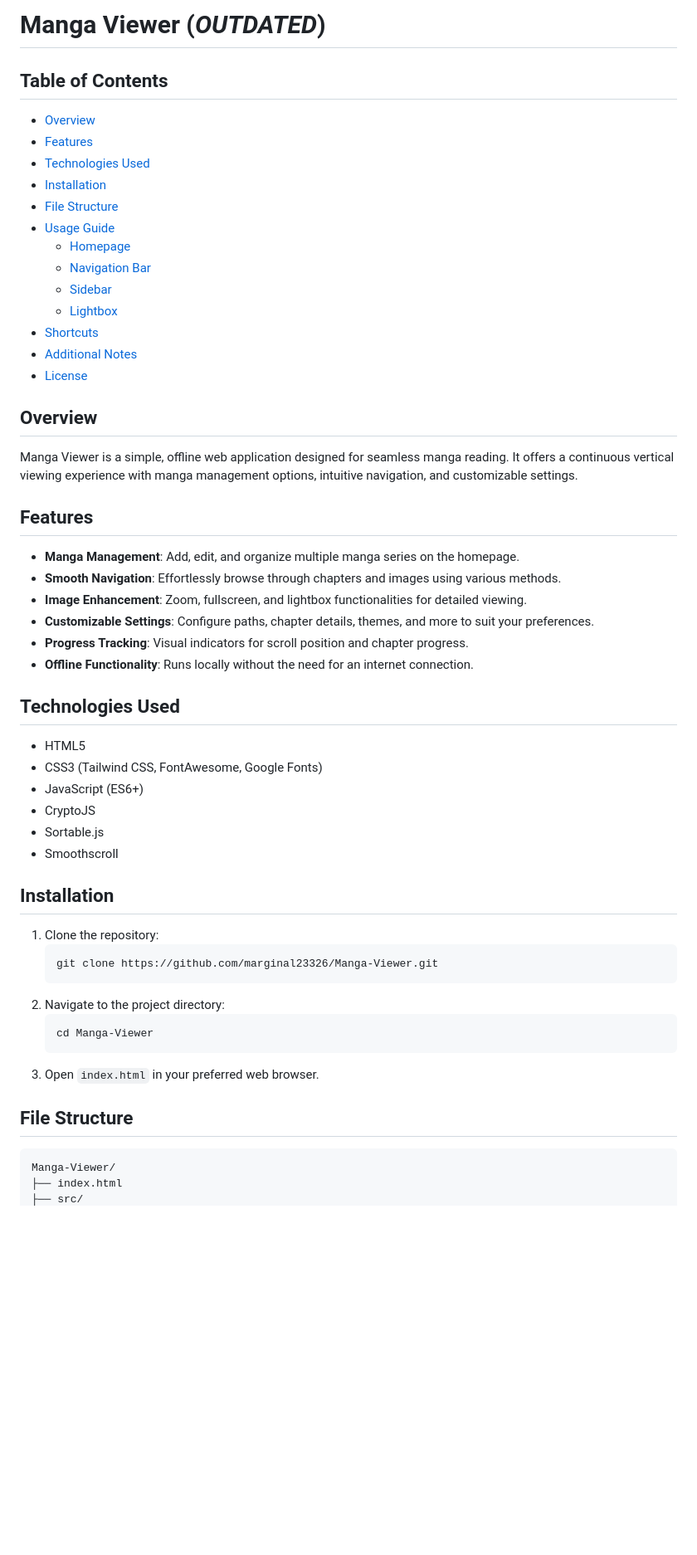
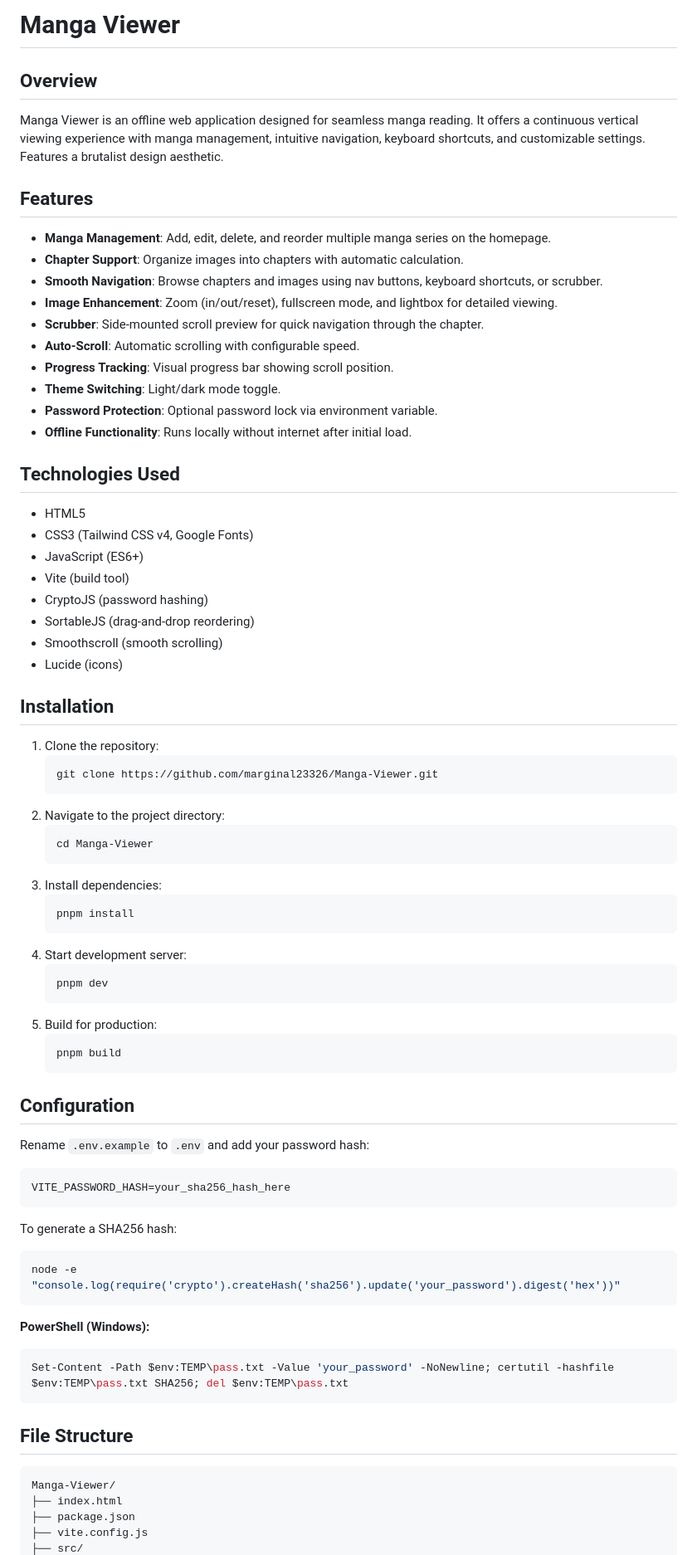
Before and after one commit to marginal23326/Manga-Viewer, a Markdown page: README.md, the part around one of its changes. Shown at 83% size. Rendered like a GitHub page; blank space fills up the shorter version.

Commit message:
chore: refresh project README

````diff
--- a/README.md
+++ b/README.md
@@ -1,42 +1,32 @@
-# Manga Viewer (_OUTDATED_)
-
-## Table of Contents
-
-- [Overview](#overview)
-- [Features](#features)
-- [Technologies Used](#technologies-used)
-- [Installation](#installation)
-- [File Structure](#file-structure)
-- [Usage Guide](#usage-guide)
-    - [Homepage](#homepage)
-    - [Navigation Bar](#navigation-bar)
-    - [Sidebar](#sidebar)
-    - [Lightbox](#lightbox)
-- [Shortcuts](#shortcuts)
-- [Additional Notes](#additional-notes)
-- [License](#license)
+# Manga Viewer
 
 ## Overview
 
-Manga Viewer is a simple, offline web application designed for seamless manga reading. It offers a continuous vertical viewing experience with manga management options, intuitive navigation, and customizable settings.
+Manga Viewer is an offline web application designed for seamless manga reading. It offers a continuous vertical viewing experience with manga management, intuitive navigation, keyboard shortcuts, and customizable settings. Features a brutalist design aesthetic.
 
 ## Features
 
-- **Manga Management**: Add, edit, and organize multiple manga series on the homepage.
-- **Smooth Navigation**: Effortlessly browse through chapters and images using various methods.
-- **Image Enhancement**: Zoom, fullscreen, and lightbox functionalities for detailed viewing.
-- **Customizable Settings**: Configure paths, chapter details, themes, and more to suit your preferences.
-- **Progress Tracking**: Visual indicators for scroll position and chapter progress.
-- **Offline Functionality**: Runs locally without the need for an internet connection.
+- **Manga Management**: Add, edit, delete, and reorder multiple manga series on the homepage.
+- **Chapter Support**: Organize images into chapters with automatic calculation.
+- **Smooth Navigation**: Browse chapters and images using nav buttons, keyboard shortcuts, or scrubber.
+- **Image Enhancement**: Zoom (in/out/reset), fullscreen mode, and lightbox for detailed viewing.
+- **Scrubber**: Side-mounted scroll preview for quick navigation through the chapter.
+- **Auto-Scroll**: Automatic scrolling with configurable speed.
+- **Progress Tracking**: Visual progress bar showing scroll position.
+- **Theme Switching**: Light/dark mode toggle.
+- **Password Protection**: Optional password lock via environment variable.
+- **Offline Functionality**: Runs locally without internet after initial load.
 
 ## Technologies Used
 
 - HTML5
-- CSS3 (Tailwind CSS, FontAwesome, Google Fonts)
+- CSS3 (Tailwind CSS v4, Google Fonts)
 - JavaScript (ES6+)
-- CryptoJS
-- Sortable.js
-- Smoothscroll
+- Vite (build tool)
+- CryptoJS (password hashing)
+- SortableJS (drag-and-drop reordering)
+- Smoothscroll (smooth scrolling)
+- Lucide (icons)
 
 ## Installation
 
@@ -48,11 +38,43 @@ Manga Viewer is a simple, offline web application designed for seamless manga re
     ```sh
     cd Manga-Viewer
     ```
-3. Open `index.html` in your preferred web browser.
+3. Install dependencies:
+    ```sh
+    pnpm install
+    ```
+4. Start development server:
+    ```sh
+    pnpm dev
+    ```
+5. Build for production:
+    ```sh
+    pnpm build
+    ```
+
+## Configuration
+
+Rename `.env.example` to `.env` and add your password hash:
+
+```sh
+VITE_PASSWORD_HASH=your_sha256_hash_here
+```
+
+To generate a SHA256 hash:
+
+```sh
+node -e "console.log(require('crypto').createHash('sha256').update('your_password').digest('hex'))"
+```
+
+**PowerShell (Windows):**
+```powershell
+Set-Content -Path $env:TEMP\pass.txt -Value 'your_password' -NoNewline; certutil -hashfile $env:TEMP\pass.txt SHA256; del $env:TEMP\pass.txt
+```
 
 ## File Structure
 
 ```
 Manga-Viewer/
 ├── index.html
+├── package.json
+├── vite.config.js
 ├── src/
````
Also changed, not shown: other parts of README.md (+57 -40 lines).
